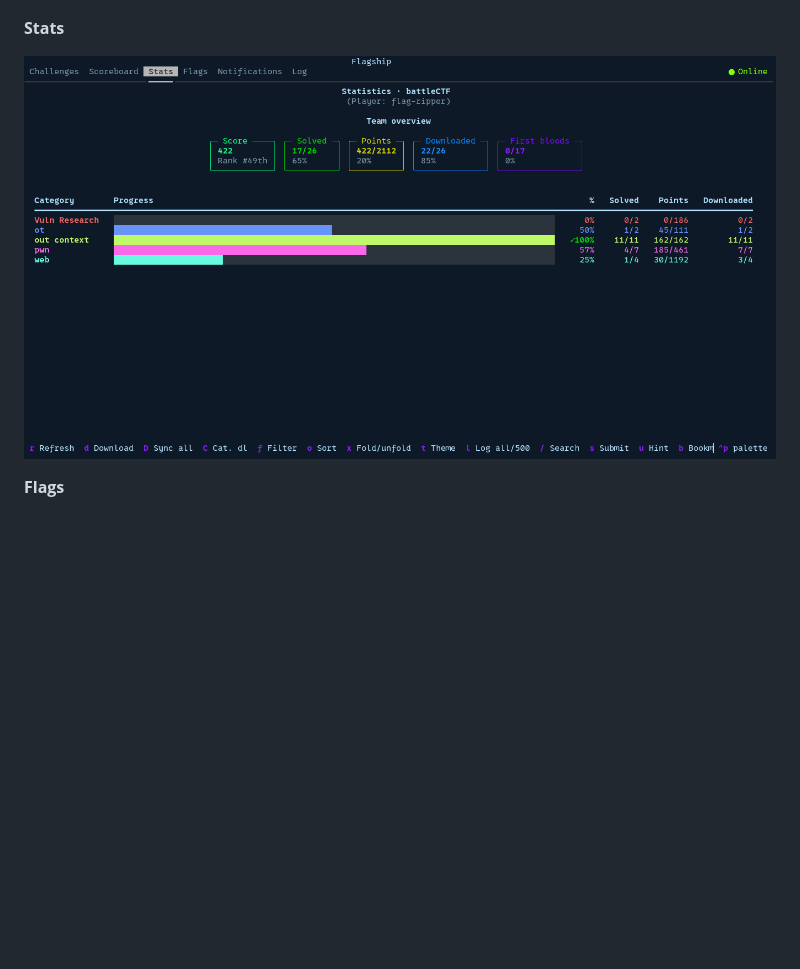
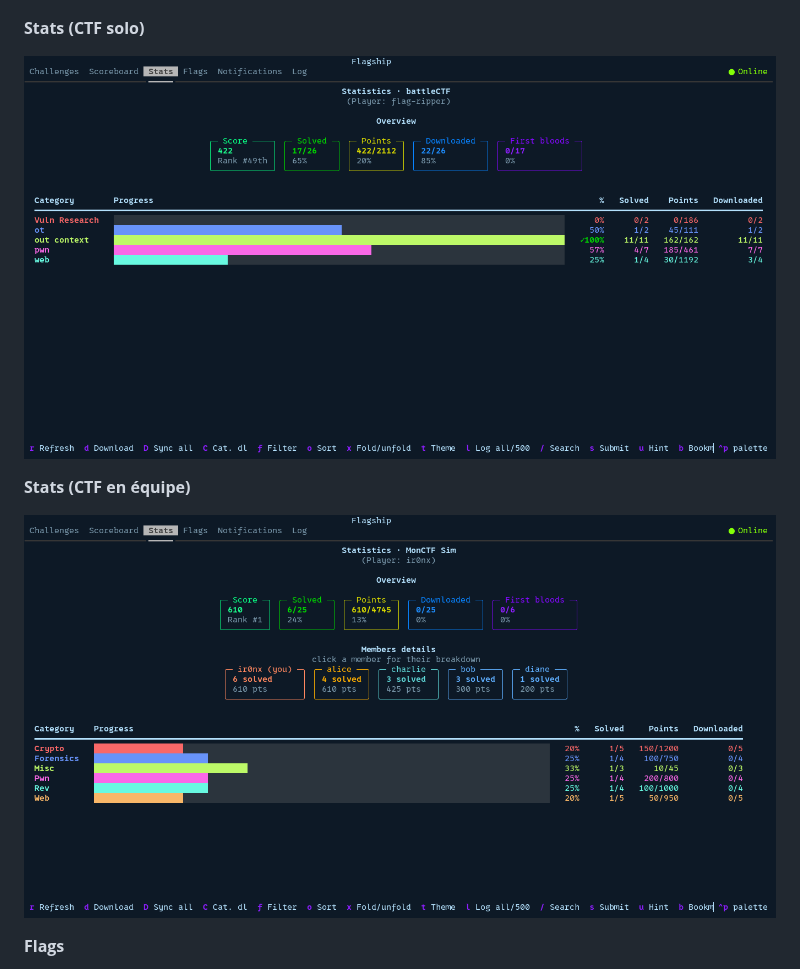
Before and after one commit to 1r0nx/flagship, a Markdown page: doc/FR.md, the part around the change. GitHub-like rendering; pictures changed too: doc/img/stats-solo-ctf.png (added), doc/img/stats-team-ctf.png (added), doc/img/stats.png (deleted); blank space fills up the shorter version.

Commit message:
adding image for teams statistics

```diff
--- a/doc/FR.md
+++ b/doc/FR.md
@@ -15,9 +15,13 @@ résolutions, tenir des notes par challenge. Flagship fait tout ça pour toi.
 
 ![Scoreboard](img/scoreboard.png)
 
-**Stats**
+**Stats (CTF solo)**
 
-![Stats](img/stats.png)
+![Stats (solo)](img/stats-solo-ctf.png)
+
+**Stats (CTF en équipe)**
+
+![Stats (équipe)](img/stats-team-ctf.png)
 
 **Flags**
 
```
Also changed, not shown: doc/EN.md (+6 -2 lines).
